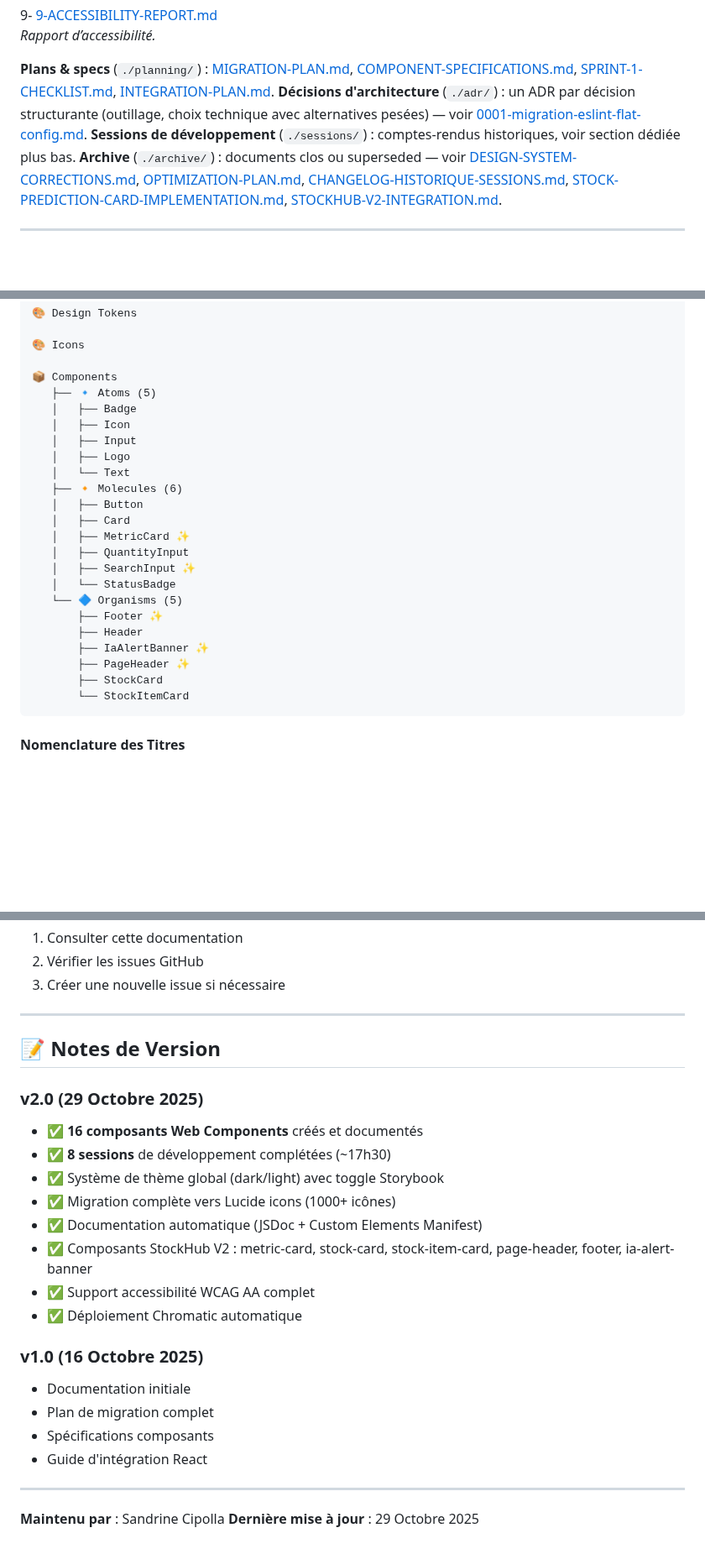
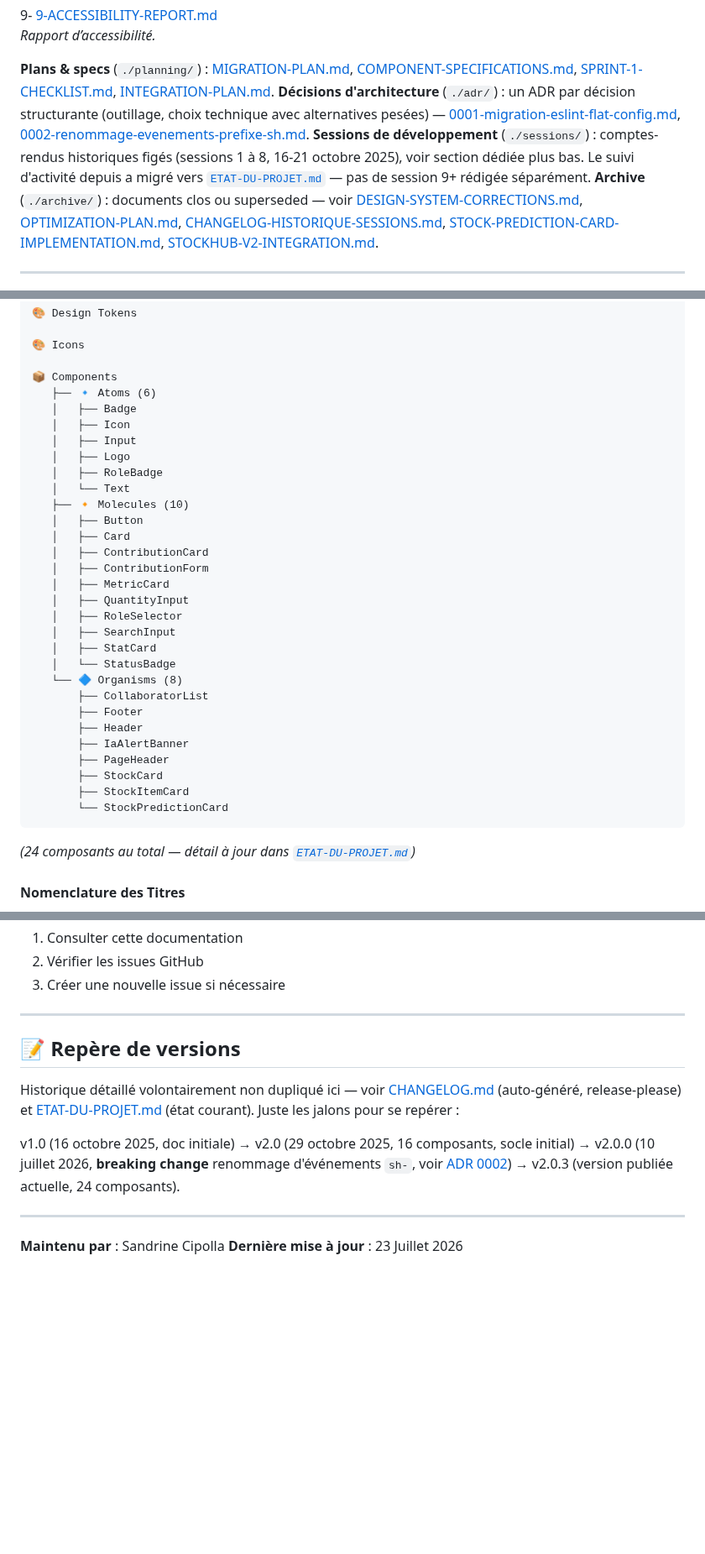
Before and after one commit to SandrineCipolla/stockhub_design_system, a Markdown page: documentation/INDEX.md, 3 parts joined by grey strips. Shown at 84% size. Rendered like a GitHub page; blank space fills up the shorter version.

````diff
--- a/documentation/INDEX.md
+++ b/documentation/INDEX.md
@@ -47,8 +50,8 @@ La cohérence des conventions de nommage (props, événements, fichiers) est vé
    *Rapport d’accessibilité.*
 
 **Plans & specs** (`./planning/`) : [MIGRATION-PLAN.md](./planning/MIGRATION-PLAN.md), [COMPONENT-SPECIFICATIONS.md](./planning/COMPONENT-SPECIFICATIONS.md), [SPRINT-1-CHECKLIST.md](./planning/SPRINT-1-CHECKLIST.md), [INTEGRATION-PLAN.md](./planning/INTEGRATION-PLAN.md).
-**Décisions d'architecture** (`./adr/`) : un ADR par décision structurante (outillage, choix technique avec alternatives pesées) — voir [0001-migration-eslint-flat-config.md](./adr/0001-migration-eslint-flat-config.md).
-**Sessions de développement** (`./sessions/`) : comptes-rendus historiques, voir section dédiée plus bas.
+**Décisions d'architecture** (`./adr/`) : un ADR par décision structurante (outillage, choix technique avec alternatives pesées) — [0001-migration-eslint-flat-config.md](./adr/0001-migration-eslint-flat-config.md), [0002-renommage-evenements-prefixe-sh.md](./adr/0002-renommage-evenements-prefixe-sh.md).
+**Sessions de développement** (`./sessions/`) : comptes-rendus historiques figés (sessions 1 à 8, 16-21 octobre 2025), voir section dédiée plus bas. Le suivi d'activité depuis a migré vers [`ETAT-DU-PROJET.md`](../ETAT-DU-PROJET.md) — pas de session 9+ rédigée séparément.
 **Archive** (`./archive/`) : documents clos ou superseded — voir [DESIGN-SYSTEM-CORRECTIONS.md](./archive/DESIGN-SYSTEM-CORRECTIONS.md), [OPTIMIZATION-PLAN.md](./archive/OPTIMIZATION-PLAN.md), [CHANGELOG-HISTORIQUE-SESSIONS.md](./archive/CHANGELOG-HISTORIQUE-SESSIONS.md), [STOCK-PREDICTION-CARD-IMPLEMENTATION.md](./archive/STOCK-PREDICTION-CARD-IMPLEMENTATION.md), [STOCKHUB-V2-INTEGRATION.md](./archive/STOCKHUB-V2-INTEGRATION.md).
 
 ---
@@ -71,27 +74,36 @@ L'organisation du menu Storybook respecte exactement la hiérarchie des dossiers
 🎨 Icons
 
 📦 Components
-   ├── 🔹 Atoms (5)
+   ├── 🔹 Atoms (6)
    │   ├── Badge
    │   ├── Icon
    │   ├── Input
    │   ├── Logo
+   │   ├── RoleBadge
    │   └── Text
-   ├── 🔸 Molecules (6)
+   ├── 🔸 Molecules (10)
    │   ├── Button
    │   ├── Card
-   │   ├── MetricCard ✨
+   │   ├── ContributionCard
+   │   ├── ContributionForm
+   │   ├── MetricCard
    │   ├── QuantityInput
-   │   ├── SearchInput ✨
+   │   ├── RoleSelector
+   │   ├── SearchInput
+   │   ├── StatCard
    │   └── StatusBadge
-   └── 🔷 Organisms (5)
-       ├── Footer ✨
+   └── 🔷 Organisms (8)
+       ├── CollaboratorList
+       ├── Footer
        ├── Header
-       ├── IaAlertBanner ✨
-       ├── PageHeader ✨
+       ├── IaAlertBanner
+       ├── PageHeader
        ├── StockCard
-       └── StockItemCard
+       ├── StockItemCard
+       └── StockPredictionCard
 ```
+
+*(24 composants au total — détail à jour dans [`ETAT-DU-PROJET.md`](../ETAT-DU-PROJET.md#où-en-est-le-projet))*
 
 #### Nomenclature des Titres
 - **Atomes** : `Components/Atoms/[NomComposant]`
@@ -351,25 +351,13 @@ Pour toute question ou problème :
 
 ---
 
-## 📝 Notes de Version
+## 📝 Repère de versions
 
-### v2.0 (29 Octobre 2025)
-- ✅ **16 composants Web Components** créés et documentés
-- ✅ **8 sessions** de développement complétées (~17h30)
-- ✅ Système de thème global (dark/light) avec toggle Storybook
-- ✅ Migration complète vers Lucide icons (1000+ icônes)
-- ✅ Documentation automatique (JSDoc + Custom Elements Manifest)
-- ✅ Composants StockHub V2 : metric-card, stock-card, stock-item-card, page-header, footer, ia-alert-banner
-- ✅ Support accessibilité WCAG AA complet
-- ✅ Déploiement Chromatic automatique
+Historique détaillé volontairement non dupliqué ici — voir [CHANGELOG.md](../CHANGELOG.md) (auto-généré, release-please) et [ETAT-DU-PROJET.md](../ETAT-DU-PROJET.md) (état courant). Juste les jalons pour se repérer :
 
-### v1.0 (16 Octobre 2025)
-- Documentation initiale
-- Plan de migration complet
-- Spécifications composants
-- Guide d'intégration React
+v1.0 (16 octobre 2025, doc initiale) → v2.0 (29 octobre 2025, 16 composants, socle initial) → v2.0.0 (10 juillet 2026, **breaking change** renommage d'événements `sh-`, voir [ADR 0002](./adr/0002-renommage-evenements-prefixe-sh.md)) → v2.0.3 (version publiée actuelle, 24 composants).
 
 ---
 
 **Maintenu par** : Sandrine Cipolla
-**Dernière mise à jour** : 29 Octobre 2025
+**Dernière mise à jour** : 23 Juillet 2026
````
Also changed, not shown: other parts of documentation/INDEX.md (+19 -28 lines).
